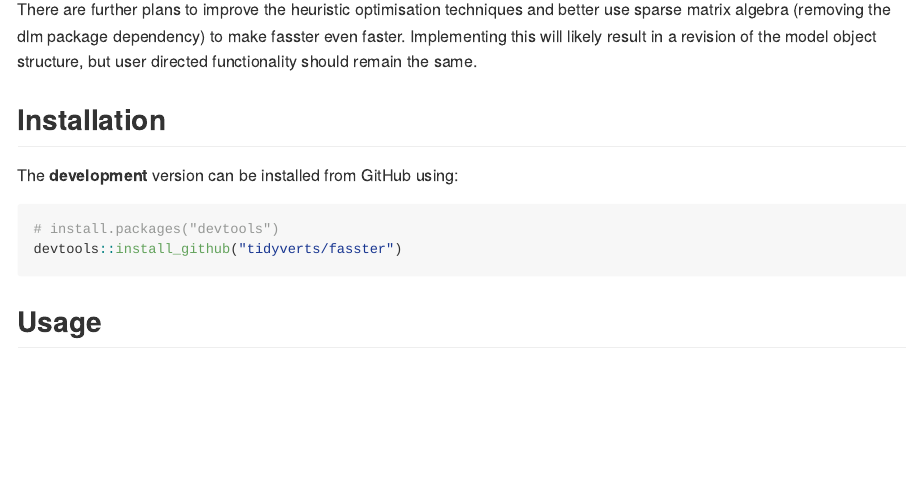
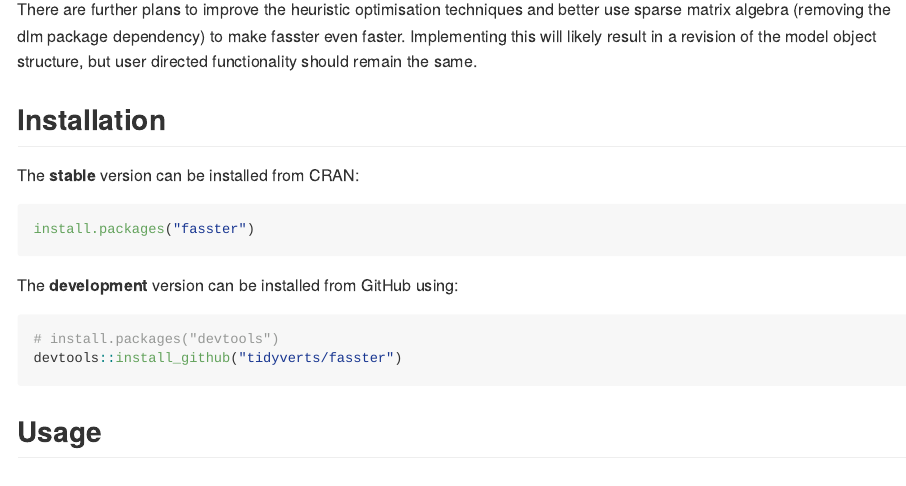
Before and after one commit to tidyverts/fasster, an R Markdown document (README.Rmd): the page in a window 1100 px wide, from 380 px down. Rendered offline with R 4.5, knitr and Pandoc, with nearby package versions; some code elsewhere in the file could not run offline; badge pictures from the web are left out.

Commit message:
Update README

````diff
--- a/README.Rmd
+++ b/README.Rmd
@@ -34,11 +34,11 @@ There are further plans to improve the heuristic optimisation techniques and bet
 
 ## Installation
 
-<!-- The **stable** version can be installed from CRAN: -->
+The **stable** version can be installed from CRAN:
 
-<!-- ```{r, eval = FALSE} -->
-<!-- install.packages("fasster") -->
-<!-- ``` -->
+```{r, eval = FALSE}
+install.packages("fasster")
+```
 
 The **development** version can be installed from GitHub using:
 
````
Also changed, not shown: README.md, README.Rmd (3 more changed lines).
